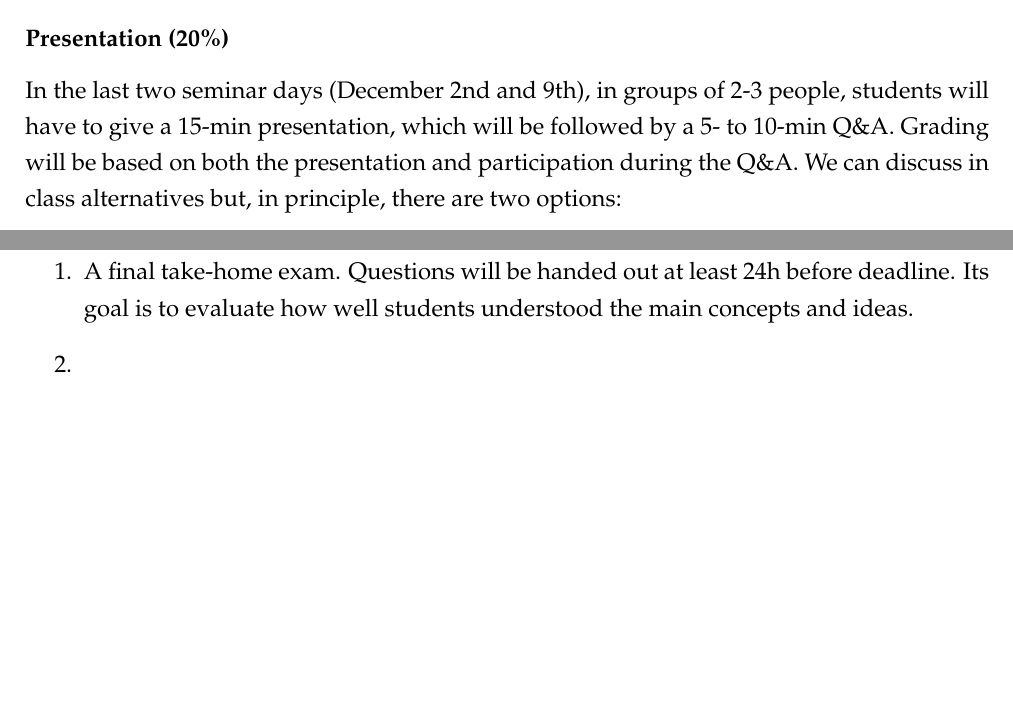
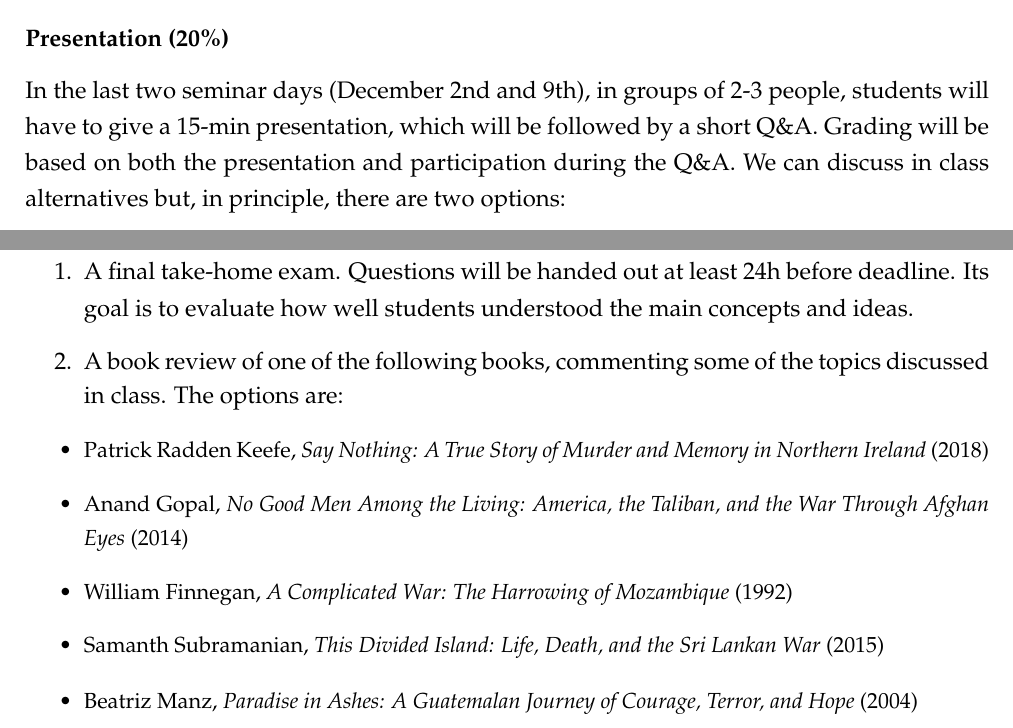
Before and after one commit to franvillamil/syllabi, a LaTeX document (2021_Fall/war_peace_political_violence_fall2021.tex): two parts of page 2 of 4, joined at a grey line, cut so that both start at the same text, the shorter picture padded with empty space. Compiled offline with pdfLaTeX.

Commit message:
updated PV syllabus

```diff
--- a/2021_Fall/war_peace_political_violence_fall2021.tex
+++ b/2021_Fall/war_peace_political_violence_fall2021.tex
@@ -69,7 +69,7 @@ Each student will have to choose \textbf{two} topics/weeks, and write a 1- to 2-
 
 \subsection*{Presentation (20\%)}
 
-In the last two seminar days (December 2nd and 9th), in groups of 2-3 people, students will have to give a 15-min presentation, which will be followed by a 5- to 10-min Q\&A. Grading will be based on both the presentation and participation during the Q\&A. We can discuss in class alternatives but, in principle, there are two options:
+In the last two seminar days (December 2nd and 9th), in groups of 2-3 people, students will have to give a 15-min presentation, which will be followed by a short Q\&A. Grading will be based on both the presentation and participation during the Q\&A. We can discuss in class alternatives but, in principle, there are two options:
 
 \begin{itemize}
 \setlength\itemsep{0pt}
@@ -83,7 +83,14 @@ Two options for the final exam:
 
 \begin{itemize}
   \item[1.] A final take-home exam. Questions will be handed out at least 24h before deadline. Its goal is to evaluate how well students understood the main concepts and ideas.
-  \item[2.]
+  \item[2.] A book review of one of the following books, commenting some of the topics discussed in class. The options are:
+  {\small
+    \item Patrick Radden Keefe, \textit{Say Nothing: A True Story of Murder and Memory in Northern Ireland} (2018)
+    \item Anand Gopal, \textit{No Good Men Among the Living: America, the Taliban, and the War Through Afghan Eyes} (2014)
+    \item William Finnegan, \textit{A Complicated War: The Harrowing of Mozambique} (1992)
+    \item Samanth Subramanian, \textit{This Divided Island: Life, Death, and the Sri Lankan War} (2015)
+    \item Beatriz Manz, \textit{Paradise in Ashes: A Guatemalan Journey of Courage, Terror, and Hope} (2004)
+  }
 \end{itemize}
 
 \newpage
```
Also changed, not shown: 2021_Fall/war_peace_political_violence_fall2021.pdf (added), 2 other files.
